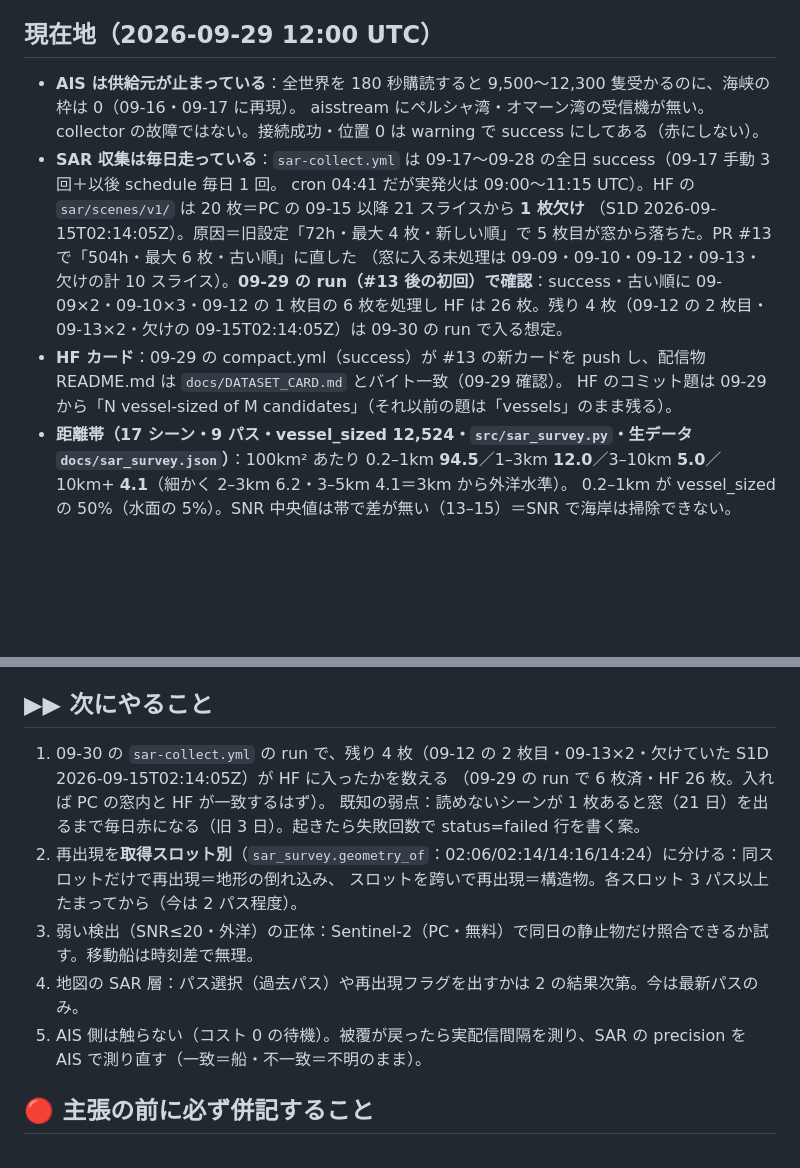
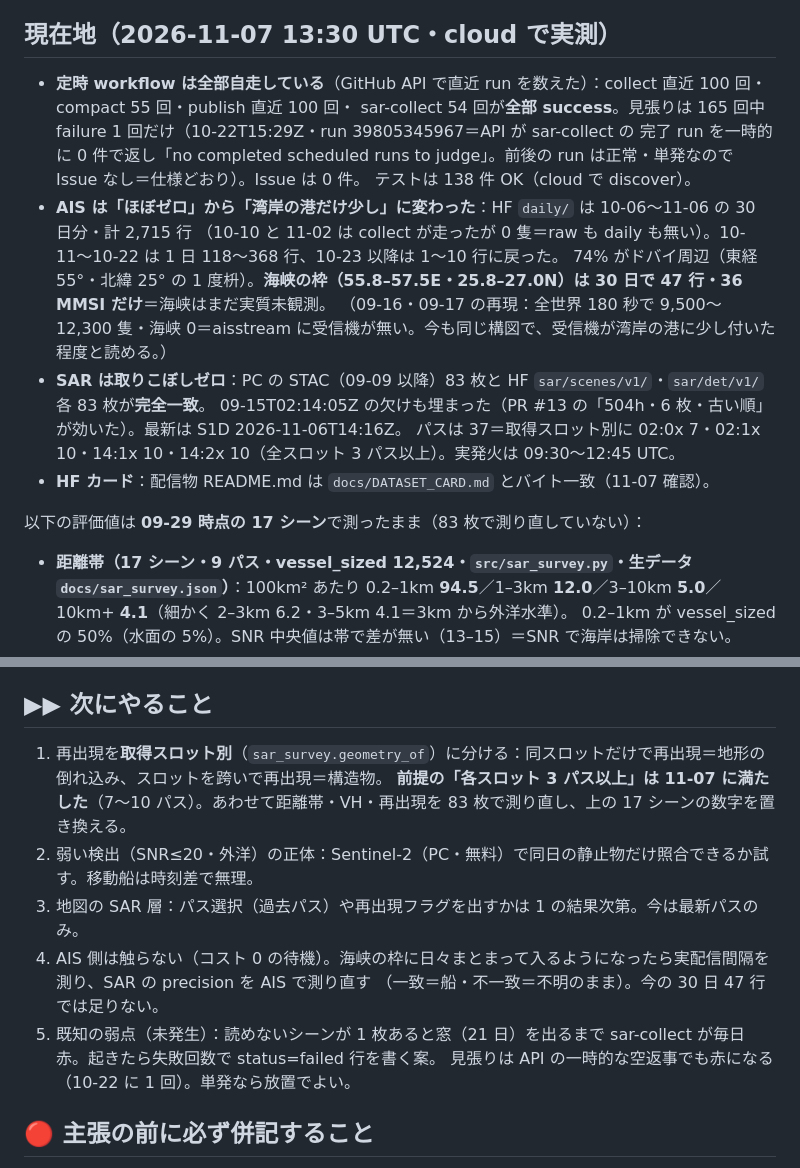
Before and after one commit to yasumorishima/hormuz-ship-tracker, a Markdown page: CLAUDE.md, 2 parts joined by grey strips. Drawn GitHub-style; blank space fills up the shorter version.

Commit message:
CLAUDE.md: 現在地を 11-07 の実測に更新（AIS は湾岸の港だけ少し・SAR は PC と HF が 83 枚で一致） (#18)
Claude-Session: https://claude.ai/code/session_01PxieePmDUBzzudeCG3HdGs

Co-authored-by: Claude <noreply@anthropic.com>

```diff
--- a/CLAUDE.md
+++ b/CLAUDE.md
@@ -53,17 +53,23 @@ HF dataset `yasumorishima/hormuz-ais` に積んで、GitHub Pages の地図（`d
 - **実働確認（10-06）**：PR #15 merge（03:39Z）後の初発火は 7 時間後の 10:47Z（run 37452134102・success・4 workflow とも `none`・Issue なし）。15 分 cron でも実発火は collect 同様に 1 日数回＝通知の遅れは GitHub の schedule 次第。
 - 見えないもの：見張り自身の割り当て失敗（GitHub 本体のメールだけ）・定時 run がそもそも発火しなくなった状態（最新が success のまま止まる＝未検知）。
 
-## 現在地（2026-09-29 12:00 UTC）
+## 現在地（2026-11-07 13:30 UTC・cloud で実測）
 
-- **AIS は供給元が止まっている**：全世界を 180 秒購読すると 9,500〜12,300 隻受かるのに、海峡の枠は 0（09-16・09-17 に再現）。
-  aisstream にペルシャ湾・オマーン湾の受信機が無い。collector の故障ではない。接続成功・位置 0 は warning で success にしてある（赤にしない）。
-- **SAR 収集は毎日走っている**：`sar-collect.yml` は 09-17〜09-28 の全日 success（09-17 手動 3 回＋以後 schedule 毎日 1 回。
-  cron 04:41 だが実発火は 09:00〜11:15 UTC）。HF の `sar/scenes/v1/` は 20 枚＝PC の 09-15 以降 21 スライスから **1 枚欠け**
-  （S1D 2026-09-15T02:14:05Z）。原因＝旧設定「72h・最大 4 枚・新しい順」で 5 枚目が窓から落ちた。PR #13 で「504h・最大 6 枚・古い順」に直した
-  （窓に入る未処理は 09-09・09-10・09-12・09-13・欠けの計 10 スライス）。**09-29 の run（#13 後の初回）で確認**：success・古い順に
-  09-09×2・09-10×3・09-12 の 1 枚目の 6 枚を処理し HF は 26 枚。残り 4 枚（09-12 の 2 枚目・09-13×2・欠けの 09-15T02:14:05Z）は 09-30 の run で入る想定。
-- **HF カード**：09-29 の compact.yml（success）が #13 の新カードを push し、配信物 README.md は `docs/DATASET_CARD.md` とバイト一致（09-29 確認）。
-  HF のコミット題は 09-29 から「N vessel-sized of M candidates」（それ以前の題は「vessels」のまま残る）。
+- **定時 workflow は全部自走している**（GitHub API で直近 run を数えた）：collect 直近 100 回・compact 55 回・publish 直近 100 回・
+  sar-collect 54 回が**全部 success**。見張りは 165 回中 failure 1 回だけ（10-22T15:29Z・run 39805345967＝API が sar-collect の
+  完了 run を一時的に 0 件で返し「no completed scheduled runs to judge」。前後の run は正常・単発なので Issue なし＝仕様どおり）。Issue は 0 件。
+  テストは 138 件 OK（cloud で discover）。
+- **AIS は「ほぼゼロ」から「湾岸の港だけ少し」に変わった**：HF `daily/` は 10-06〜11-06 の 30 日分・計 2,715 行
+  （10-10 と 11-02 は collect が走ったが 0 隻＝raw も daily も無い）。10-11〜10-22 は 1 日 118〜368 行、10-23 以降は 1〜10 行に戻った。
+  74% がドバイ周辺（東経 55°・北緯 25° の 1 度枡）。**海峡の枠（55.8–57.5E・25.8–27.0N）は 30 日で 47 行・36 MMSI だけ**＝海峡はまだ実質未観測。
+  （09-16・09-17 の再現：全世界 180 秒で 9,500〜12,300 隻・海峡 0＝aisstream に受信機が無い。今も同じ構図で、受信機が湾岸の港に少し付いた程度と読める。）
+- **SAR は取りこぼしゼロ**：PC の STAC（09-09 以降）83 枚と HF `sar/scenes/v1/`・`sar/det/v1/` 各 83 枚が**完全一致**。
+  09-15T02:14:05Z の欠けも埋まった（PR #13 の「504h・6 枚・古い順」が効いた）。最新は S1D 2026-11-06T14:16Z。
+  パスは 37＝取得スロット別に 02:0x 7・02:1x 10・14:1x 10・14:2x 10（全スロット 3 パス以上）。実発火は 09:30〜12:45 UTC。
+- **HF カード**：配信物 README.md は `docs/DATASET_CARD.md` とバイト一致（11-07 確認）。
+
+以下の評価値は **09-29 時点の 17 シーン**で測ったまま（83 枚で測り直していない）：
+
 - **距離帯（17 シーン・9 パス・vessel_sized 12,524・`src/sar_survey.py`・生データ `docs/sar_survey.json`）**：100km² あたり
   0.2–1km **94.5**／1–3km **12.0**／3–10km **5.0**／10km+ **4.1**（細かく 2–3km 6.2・3–5km 4.1＝3km から外洋水準）。
   0.2–1km が vessel_sized の 50%（水面の 5%）。SNR 中央値は帯で差が無い（13–15）＝SNR で海岸は掃除できない。
@@ -77,14 +83,14 @@ HF dataset `yasumorishima/hormuz-ais` に積んで、GitHub Pages の地図（`d
 
 ## ▶▶ 次にやること
 
-1. 09-30 の `sar-collect.yml` の run で、残り 4 枚（09-12 の 2 枚目・09-13×2・欠けていた S1D 2026-09-15T02:14:05Z）が HF に入ったかを数える
-   （09-29 の run で 6 枚済・HF 26 枚。入れば PC の窓内と HF が一致するはず）。
-   既知の弱点：読めないシーンが 1 枚あると窓（21 日）を出るまで毎日赤になる（旧 3 日）。起きたら失敗回数で status=failed 行を書く案。
-2. 再出現を**取得スロット別**（`sar_survey.geometry_of`：02:06/02:14/14:16/14:24）に分ける：同スロットだけで再出現＝地形の倒れ込み、
-   スロットを跨いで再出現＝構造物。各スロット 3 パス以上たまってから（今は 2 パス程度）。
-3. 弱い検出（SNR≤20・外洋）の正体：Sentinel-2（PC・無料）で同日の静止物だけ照合できるか試す。移動船は時刻差で無理。
-4. 地図の SAR 層：パス選択（過去パス）や再出現フラグを出すかは 2 の結果次第。今は最新パスのみ。
-5. AIS 側は触らない（コスト 0 の待機）。被覆が戻ったら実配信間隔を測り、SAR の precision を AIS で測り直す（一致＝船・不一致＝不明のまま）。
+1. 再出現を**取得スロット別**（`sar_survey.geometry_of`）に分ける：同スロットだけで再出現＝地形の倒れ込み、スロットを跨いで再出現＝構造物。
+   **前提の「各スロット 3 パス以上」は 11-07 に満たした**（7〜10 パス）。あわせて距離帯・VH・再出現を 83 枚で測り直し、上の 17 シーンの数字を置き換える。
+2. 弱い検出（SNR≤20・外洋）の正体：Sentinel-2（PC・無料）で同日の静止物だけ照合できるか試す。移動船は時刻差で無理。
+3. 地図の SAR 層：パス選択（過去パス）や再出現フラグを出すかは 1 の結果次第。今は最新パスのみ。
+4. AIS 側は触らない（コスト 0 の待機）。海峡の枠に日々まとまって入るようになったら実配信間隔を測り、SAR の precision を AIS で測り直す
+   （一致＝船・不一致＝不明のまま）。今の 30 日 47 行では足りない。
+5. 既知の弱点（未発生）：読めないシーンが 1 枚あると窓（21 日）を出るまで sar-collect が毎日赤。起きたら失敗回数で status=failed 行を書く案。
+   見張りは API の一時的な空返事でも赤になる（10-22 に 1 回）。単発なら放置でよい。
 
 ## 🔴 主張の前に必ず併記すること
 
```
